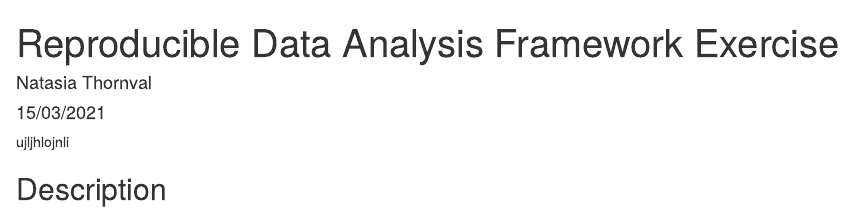
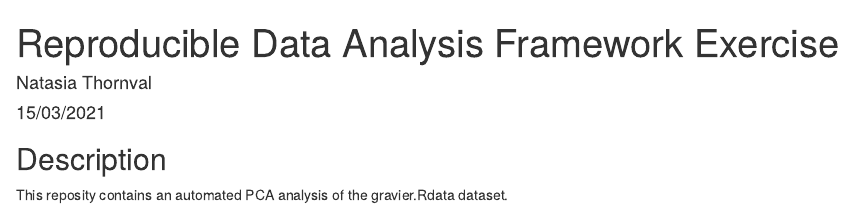
Before and after one commit to rforbiodatascience21/2021_group_12, an R Markdown document (README.Rmd): the page in a window 1100 px wide, from its top. Rendered offline with R 4.5, knitr and Pandoc, with nearby package versions.

Commit message:
Update README.Rmd
added description

````diff
--- a/README.Rmd
+++ b/README.Rmd
@@ -4,9 +4,10 @@ author: "Natasia Thornval"
 date: "15/03/2021"
 output: html_document
 ---
-ujljhlojnli
+
 ```{r setup, include=FALSE}
 knitr::opts_chunk$set(echo = TRUE)
 ```
 
 ## Description
+This reposity contains an automated PCA analysis of the gravier.Rdata dataset.
````
